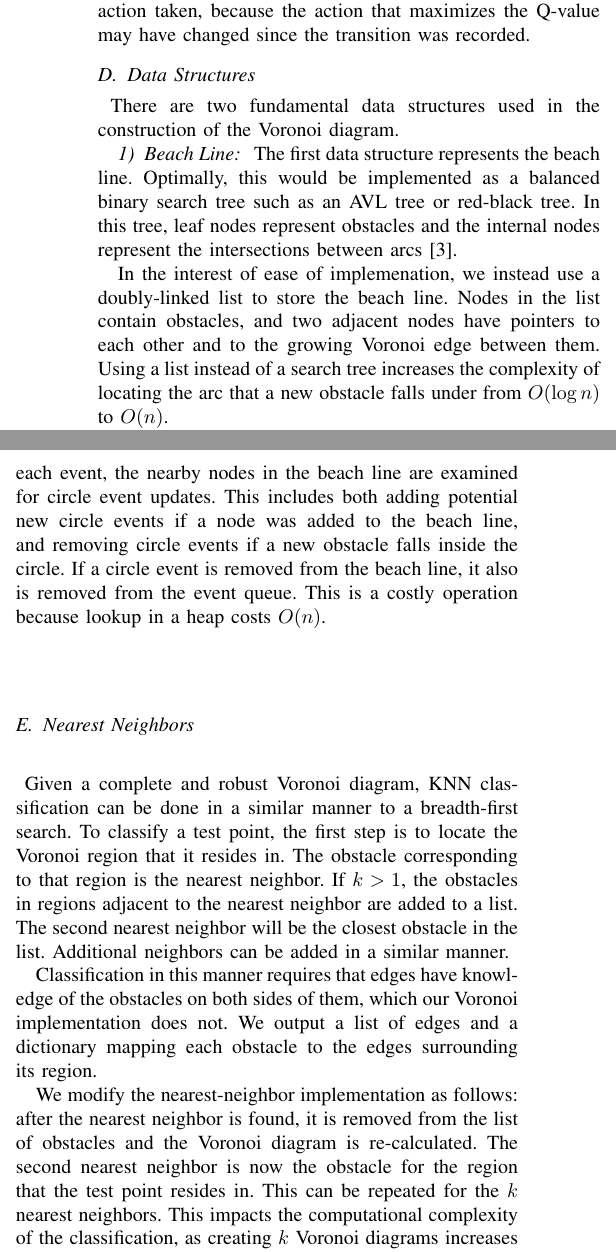
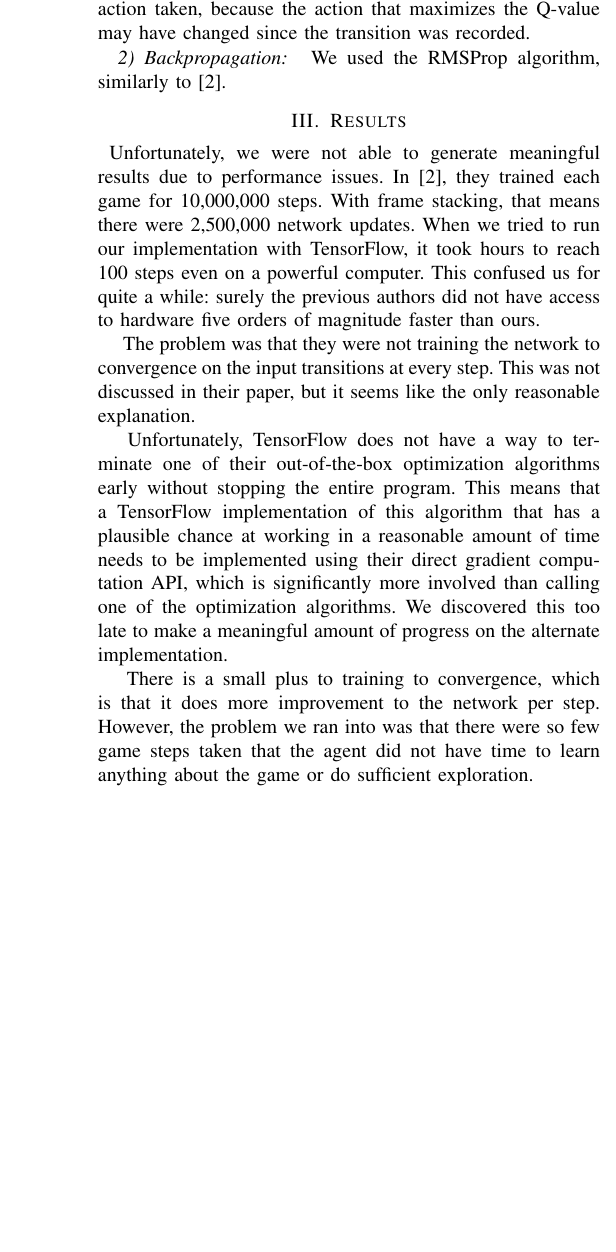
Before and after one commit to gabriel-komaromy/arcade_q_learning, a LaTeX paper (writeup/writeup.tex): two parts of the columns of page 3 of 4 before the commit and part of one column of page 3 of 3 after it, the two joined at a grey line, cut so that both start at the same text, the shorter picture padded with empty space. Compiled offline with pdfLaTeX.

Commit message:
wrote results
Signed-off-by: g-ewing <gre5@case.edu>

```diff
--- a/writeup/writeup.tex
+++ b/writeup/writeup.tex
@@ -579,19 +579,3 @@ previous set of weights. Additionally, we have to store the action taken,
 because the action that maximizes the Q-value may have changed since the
 transition was recorded.
 
-\subsection{Data Structures}
-\noindent\ There are two fundamental data structures used in the construction of the Voronoi
-diagram.
-
-\subsubsection{Beach Line}
-\noindent\ The first data structure represents the beach line. Optimally,
-this would be implemented as a balanced binary search tree such as an AVL tree or
-red-black tree. In this tree, leaf nodes represent obstacles and
-the internal nodes represent the intersections between arcs~\cite{mitslides}.\\
-\indent In the interest of ease of implemenation, we instead use a
-doubly-linked list to store the beach line. Nodes in the list contain
-obstacles, and two adjacent nodes have pointers to each other and to the
-growing Voronoi edge between them. Using a list instead of a search tree
-increases the complexity of locating the arc that a new obstacle falls under
-from $O(\log n)$ to $O(n)$.\\
-\indent In this setup, a node has two adjacent edges, each with an intersection
@@ -622,27 +582,2 @@ has an associated circle event, if any, and the event queue contains the
-active circle events in addition to the obstacle events. After each event,
-the nearby nodes in the beach line are examined for circle event updates. This
-includes both adding potential new circle events if a node was added to the
-beach line, and removing circle events if a new obstacle falls inside the
-circle. If a circle event is removed from the beach line, it also is removed
-from the event queue. This is a costly operation because lookup in a heap
-costs $O(n)$.
-
-\subsection{Nearest Neighbors}\label{knn}
-\noindent\ Given a complete and robust Voronoi diagram, KNN classification can be done
-in a similar manner to a breadth-first search. To classify a test point, the
-first step is to locate the Voronoi region that it resides in. The obstacle
-corresponding to that region is the nearest neighbor. If $k>1$, the obstacles
-in regions adjacent to the nearest neighbor are added to a list. The second
-nearest neighbor will be the closest obstacle in the list. Additional neighbors
-can be added in a similar manner.\\
-\indent Classification in this manner requires that edges have knowledge of
-the obstacles on both sides of them, which our Voronoi implementation does
-not. We output a list of edges and a dictionary mapping each obstacle to
-the edges surrounding its region.\\
-\indent We modify the nearest-neighbor implementation
-as follows: after the nearest neighbor is found, it is removed from the list
-of obstacles and the Voronoi diagram is re-calculated. The second nearest
-neighbor is now the obstacle for the region that the test point resides in.
-This can be repeated for the $k$ nearest neighbors. This impacts
-the computational complexity of the classification, as creating $k$ Voronoi
-diagrams increases the runtime by a factor of $k$.\\
+\subsubsection{Backpropagation}
+\noindent\ We used the RMSProp algorithm, similarly to~\cite{mnih2013playing}.
@@ -667,2 +584,24 @@ re-calculating the diagram) it would likely be worth the one-time costs.
 
 \section{Results}
+\noindent\ Unfortunately, we were not able to generate meaningful results due
+to performance issues. In~\cite{mnih2013playing}, they trained each game for
+10,000,000 steps. With frame stacking, that means there were 2,500,000 network
+updates.  When we tried to run our implementation with TensorFlow, it took
+hours to reach 100 steps even on a powerful computer. This confused us for
+quite a while: surely the previous authors did not have access to hardware five
+orders of magnitude faster than ours.\\
+\indent\ The problem was that they were not training the network to convergence
+on the input transitions at every step. This was not discussed in their paper,
+but it seems like the only reasonable explanation.\\
+\indent\ Unfortunately, TensorFlow does not have a way to terminate one of
+their out-of-the-box optimization algorithms early without stopping the entire
+program. This means that a TensorFlow implementation of this algorithm that has
+a plausible chance at working in a reasonable amount of time needs to be
+implemented using their direct gradient computation API, which is significantly
+more involved than calling one of the optimization algorithms. We discovered
+this too late to make a meaningful amount of progress on the alternate
+implementation.\\
+\indent\ There is a small plus to training to convergence, which is that it
+does more improvement to the network per step. However, the problem we ran into
+was that there were so few game steps taken that the agent did not have time to
+learn anything about the game or do sufficient exploration.
```
Also changed, not shown: writeup/references.bib (+0 -28 lines), writeup/writeup.pdf, writeup/writeup.tex (61 more changed lines).
